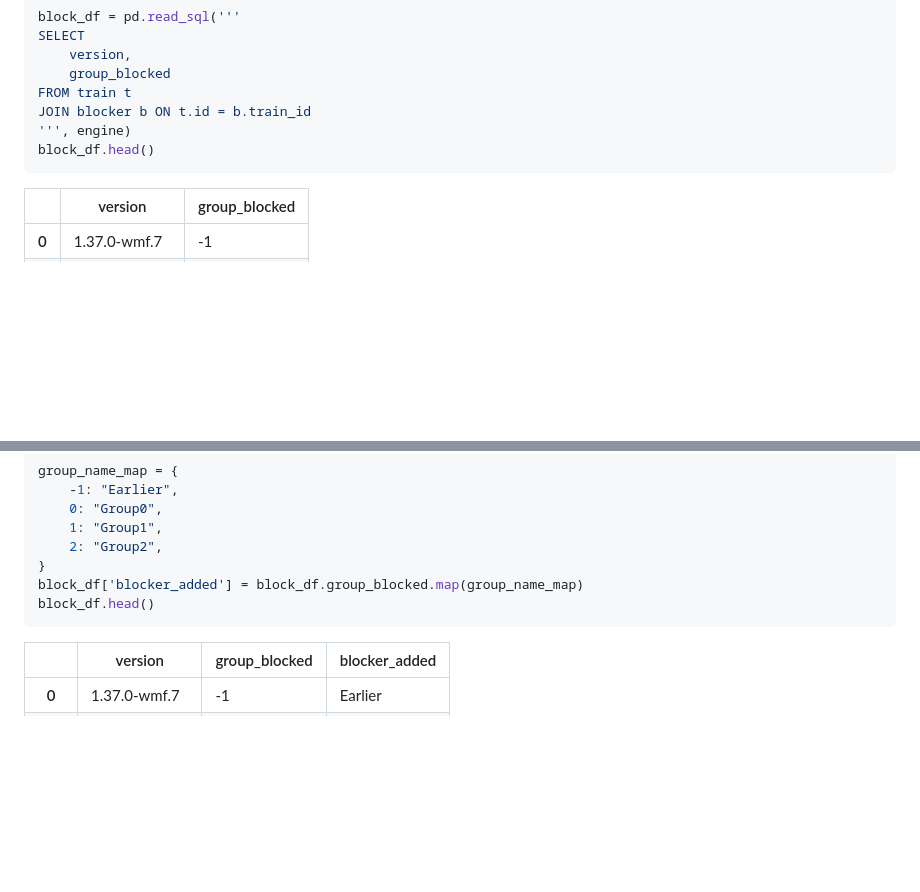
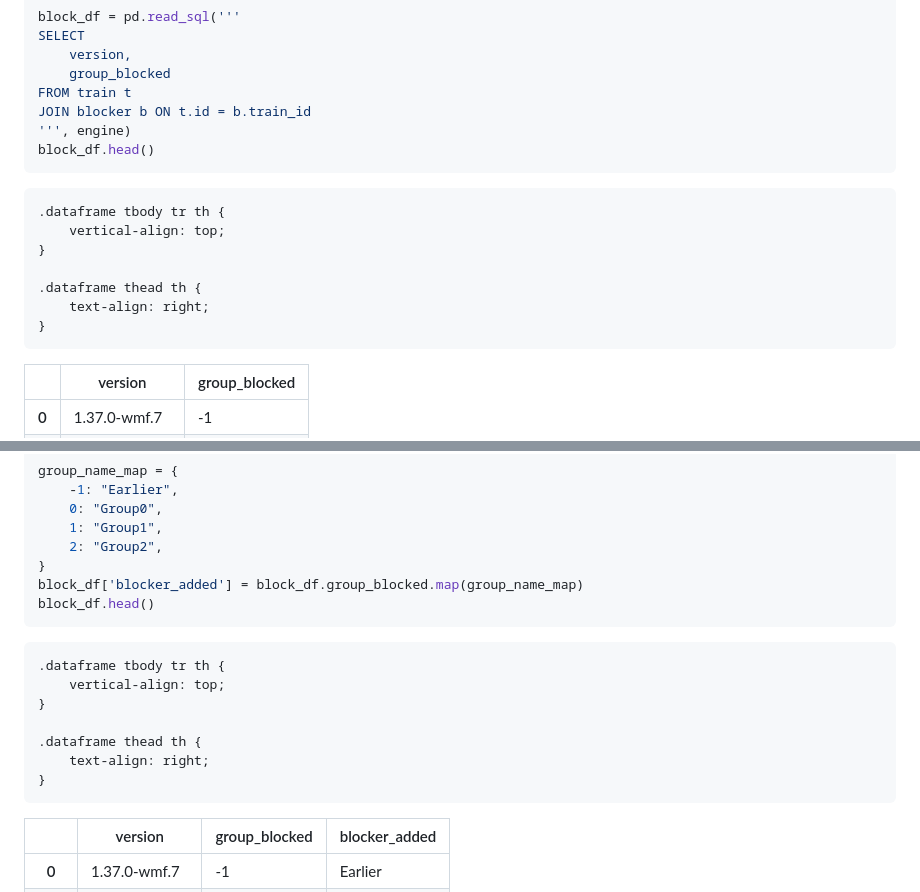
Before and after one commit to thcipriani/train-stats, a Markdown page: README.md, 2 parts joined by grey strips. GitHub-like rendering; blank space fills up the shorter version.

```diff
--- a/README.md
+++ b/README.md
@@ -505,6 +531,19 @@ block_df.head()
 
 
 <div>
+<style scoped>
+    .dataframe tbody tr th:only-of-type {
+        vertical-align: middle;
+    }
+
+    .dataframe tbody tr th {
+        vertical-align: top;
+    }
+
+    .dataframe thead th {
+        text-align: right;
+    }
+</style>
 <table border="1" class="dataframe">
   <thead>
     <tr style="text-align: right;">
@@ -573,6 +612,19 @@ block_df.head()
 
 
 <div>
+<style scoped>
+    .dataframe tbody tr th:only-of-type {
+        vertical-align: middle;
+    }
+
+    .dataframe tbody tr th {
+        vertical-align: top;
+    }
+
+    .dataframe thead th {
+        text-align: right;
+    }
+</style>
 <table border="1" class="dataframe">
   <thead>
     <tr style="text-align: right;">
```
Also changed, not shown: other parts of README.md (+27 -1 lines), README_files/README_9_0.png, 1 other file.
